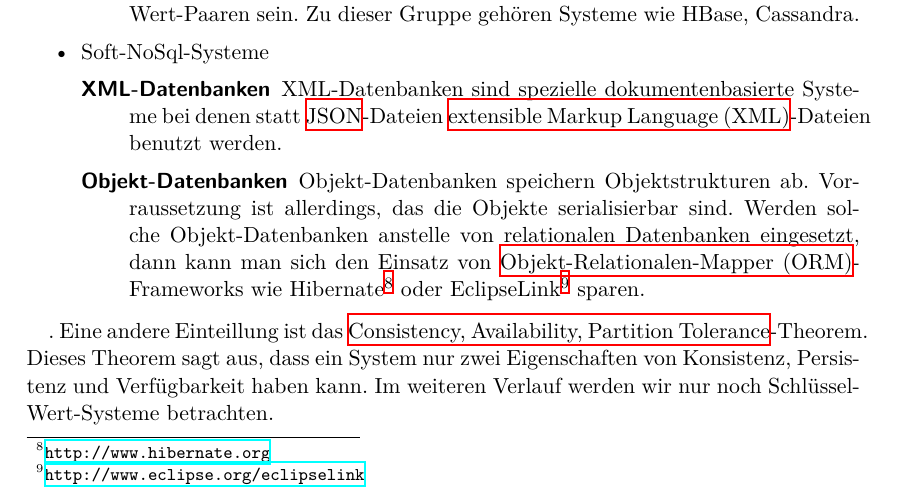
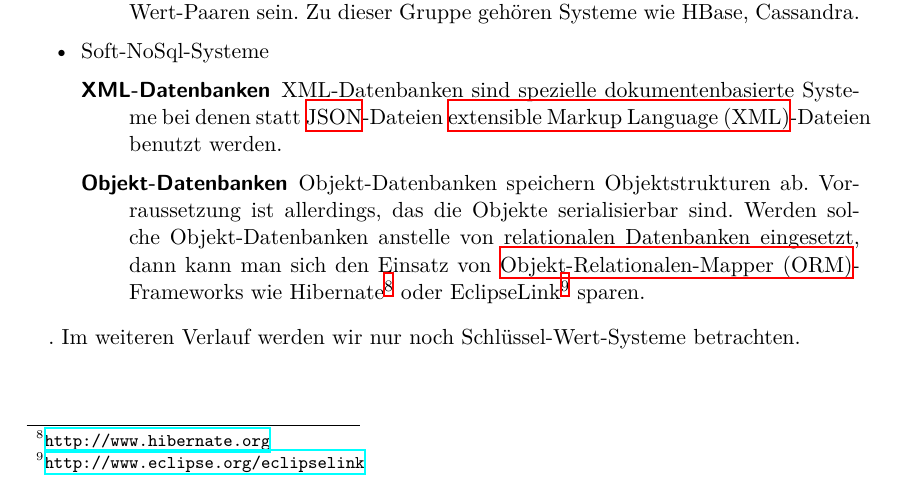
Before and after one commit to mirko-lelansky/project-2-nosql, a LaTeX document (doc/main.tex, which reads doc/pages/theorie.tex): part of page 10 of 19, cut so that both start at the same text. Compiled offline with XeLaTeX.

Commit message:
Remove some unused part.

```diff
--- a/doc/pages/theorie.tex
+++ b/doc/pages/theorie.tex
@@ -124,10 +124,7 @@ jeweiligen Typ vorzustellen hat und einige Vertreter davon:
         \end{description}
 \end{itemize}
 
-. Eine andere Einteillung ist das \gls{CAP}-Theorem. Dieses Theorem sagt aus,
-dass ein System nur zwei Eigenschaften von Konsistenz, Persistenz und
-Verfügbarkeit haben kann.  Im weiteren Verlauf werden wir nur noch
-Schlüssel-Wert-Systeme betrachten.
+. Im weiteren Verlauf werden wir nur noch Schlüssel-Wert-Systeme betrachten.
 
 \section{Schlüssel-Wert-Systeme}
 Schlüssel-Wert-Systeme sind Systeme, die wie der Name schon sagt, einen Wert,
```
Also changed, not shown: 1 other file.
